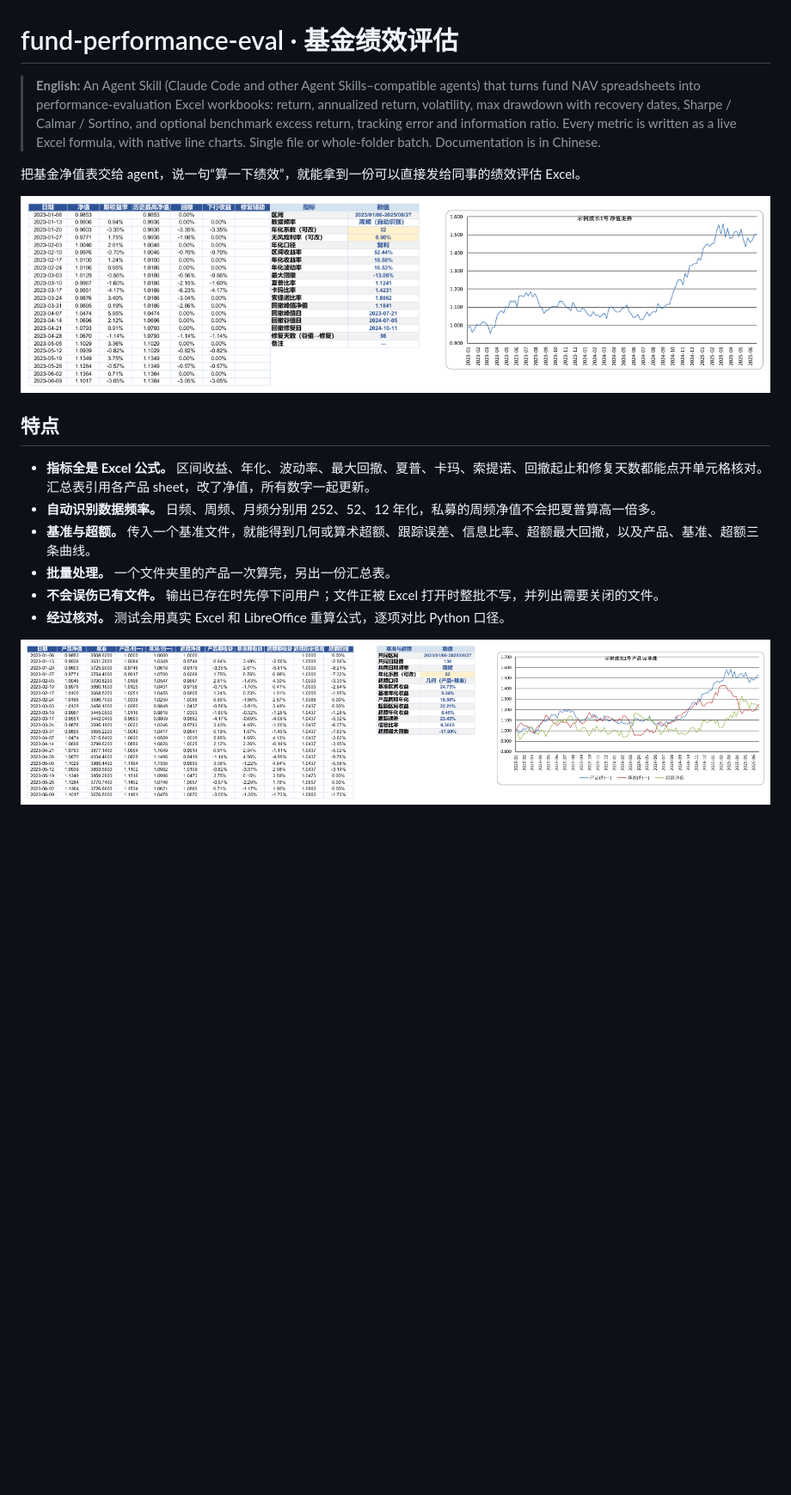
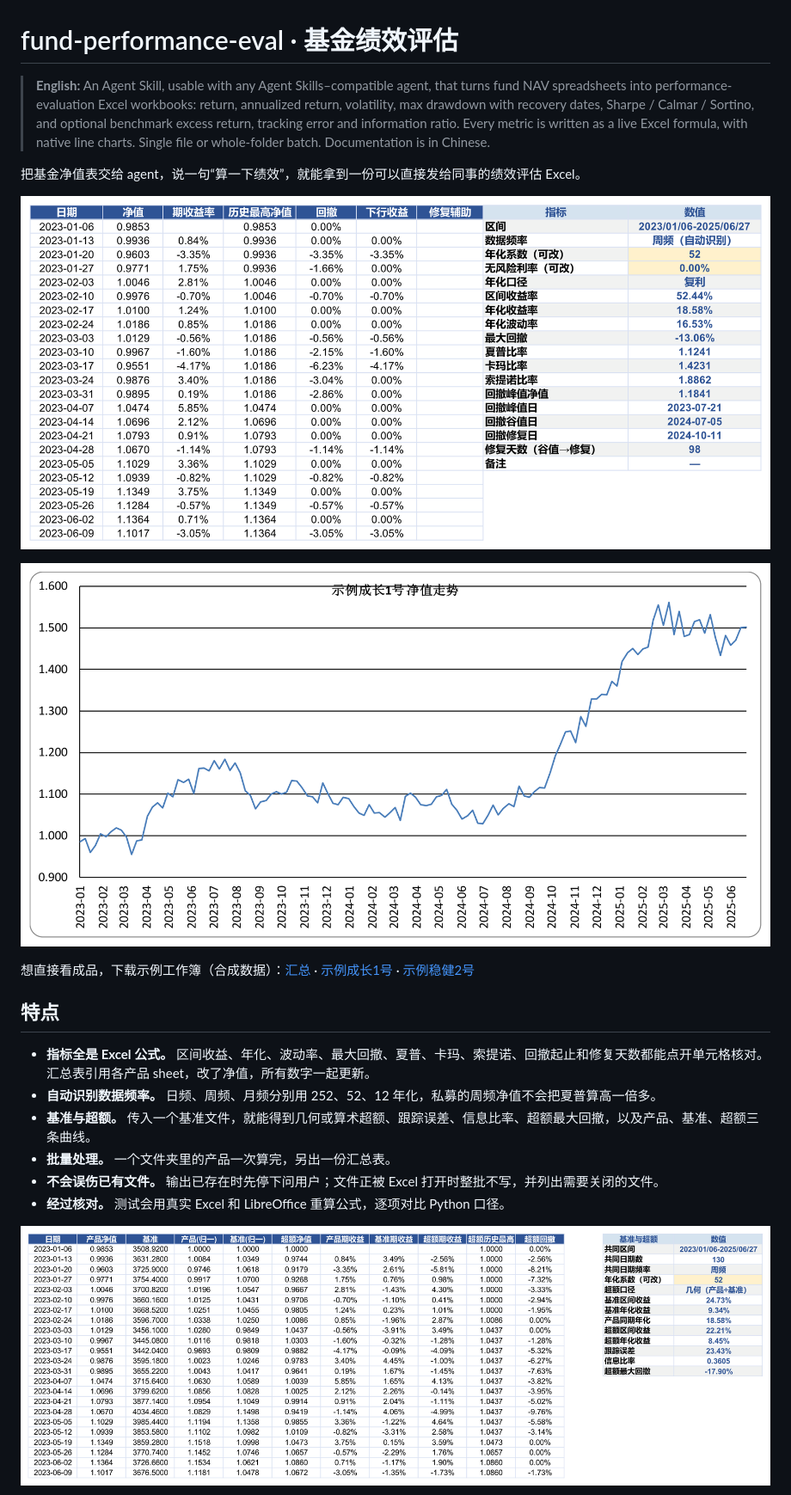
Before and after one commit to JJkun28/fund-performance-eval, a Markdown page: README.md, the part around one of its changes. Shown at 86% size. Rendered like a GitHub page; pictures changed too: docs/benchmark-sheet.png, docs/fund-chart.png (added), docs/fund-sheet.png; blank space fills up the shorter version.

Commit message:
高清结果截图、附示例输出工作簿、README 改为通用 Agent Skill 写法

```diff
--- a/README.md
+++ b/README.md
@@ -1,10 +1,14 @@
 # fund-performance-eval · 基金绩效评估
 
-> **English:** An Agent Skill (Claude Code and other Agent Skills–compatible agents) that turns fund NAV spreadsheets into performance-evaluation Excel workbooks: return, annualized return, volatility, max drawdown with recovery dates, Sharpe / Calmar / Sortino, and optional benchmark excess return, tracking error and information ratio. Every metric is written as a live Excel formula, with native line charts. Single file or whole-folder batch. Documentation is in Chinese.
+> **English:** An Agent Skill, usable with any Agent Skills–compatible agent, that turns fund NAV spreadsheets into performance-evaluation Excel workbooks: return, annualized return, volatility, max drawdown with recovery dates, Sharpe / Calmar / Sortino, and optional benchmark excess return, tracking error and information ratio. Every metric is written as a live Excel formula, with native line charts. Single file or whole-folder batch. Documentation is in Chinese.
 
 把基金净值表交给 agent，说一句“算一下绩效”，就能拿到一份可以直接发给同事的绩效评估 Excel。
 
 ![单只产品明细](docs/fund-sheet.png)
+
+![净值曲线](docs/fund-chart.png)
+
+想直接看成品，下载示例工作簿（合成数据）：[汇总](examples/output/基金汇总绩效评估.xlsx) · [示例成长1号](examples/output/示例成长1号绩效评估.xlsx) · [示例稳健2号](examples/output/示例稳健2号绩效评估.xlsx)
 
 ## 特点
 
```
Also changed, not shown: other parts of README.md (+6 -4 lines), docs/benchmark-chart.png (added), docs/summary.png, 3 other files.
